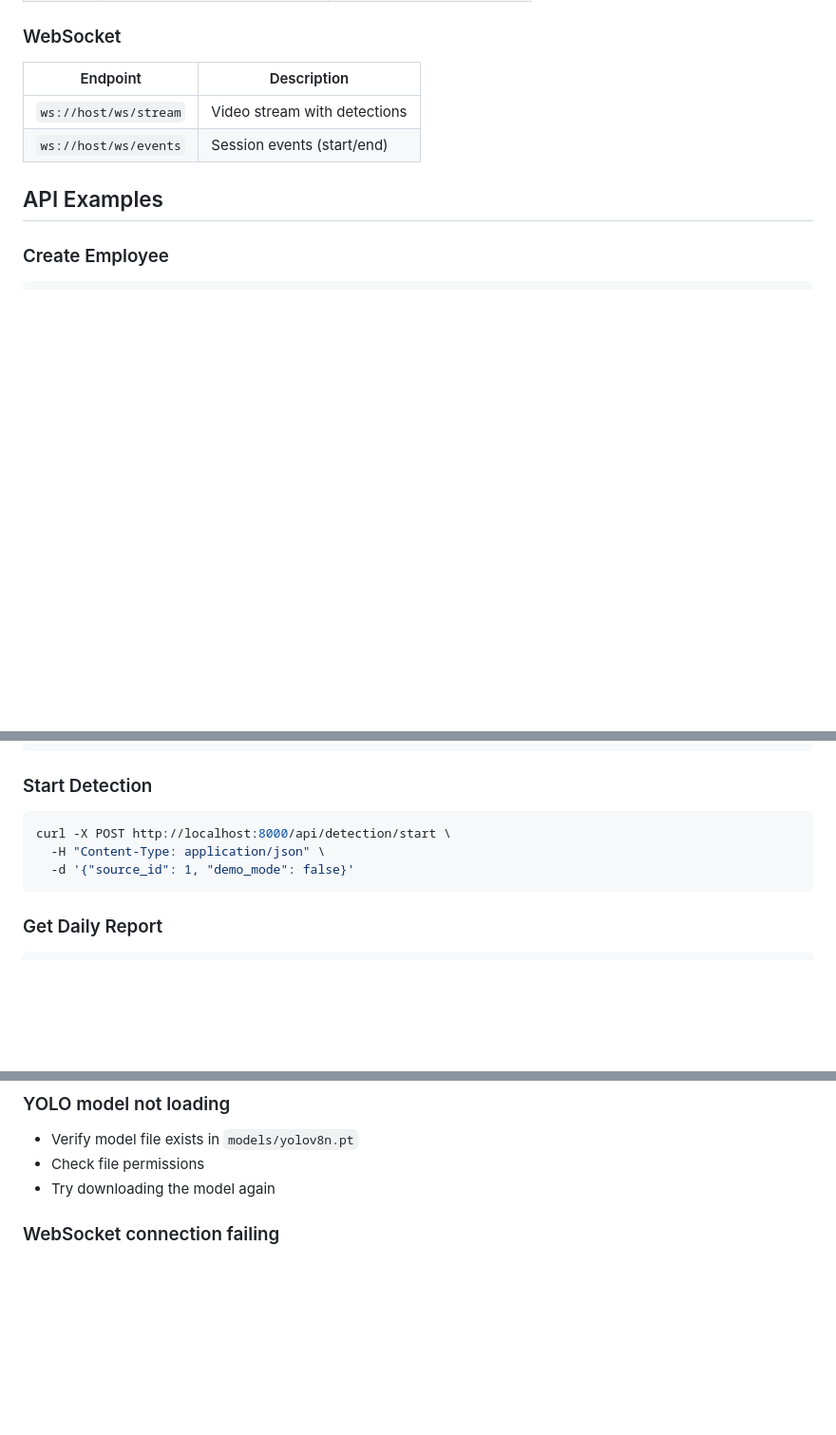
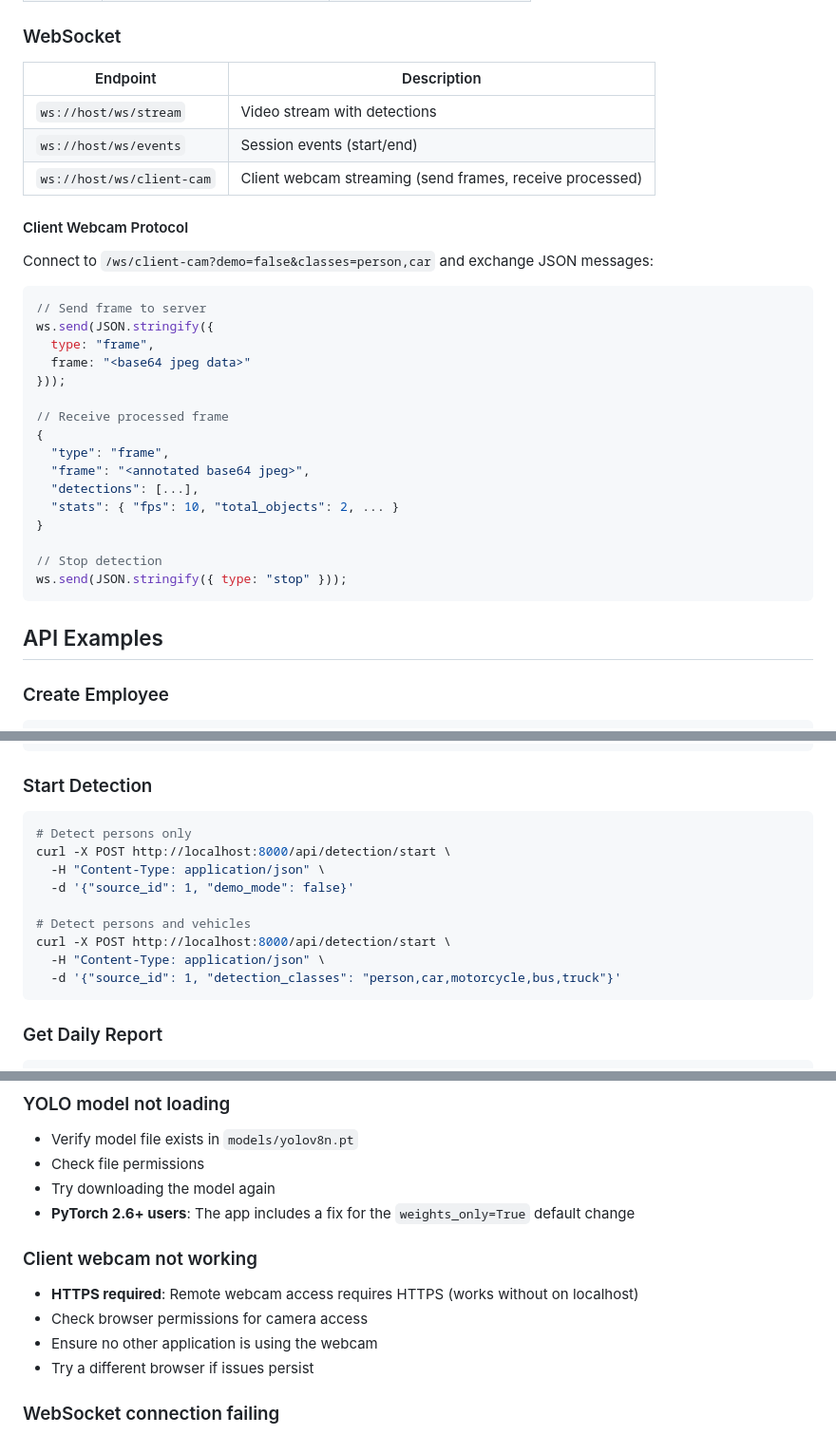
Before and after one commit to igun997/time-tracker, a Markdown page: README.md, 3 parts joined by grey strips. Shown at 95% size. Drawn GitHub-style; blank space fills up the shorter version.

````diff
--- a/README.md
+++ b/README.md
@@ -184,6 +224,30 @@ JPEG_QUALITY=80
 |----------|-------------|
 | `ws://host/ws/stream` | Video stream with detections |
 | `ws://host/ws/events` | Session events (start/end) |
+| `ws://host/ws/client-cam` | Client webcam streaming (send frames, receive processed) |
+
+#### Client Webcam Protocol
+
+Connect to `/ws/client-cam?demo=false&classes=person,car` and exchange JSON messages:
+
+```javascript
+// Send frame to server
+ws.send(JSON.stringify({
+  type: "frame",
+  frame: "<base64 jpeg data>"
+}));
+
+// Receive processed frame
+{
+  "type": "frame",
+  "frame": "<annotated base64 jpeg>",
+  "detections": [...],
+  "stats": { "fps": 10, "total_objects": 2, ... }
+}
+
+// Stop detection
+ws.send(JSON.stringify({ type: "stop" }));
+```
 
 ## API Examples
 
@@ -221,9 +285,15 @@ curl -X POST http://localhost:8000/api/sources \
 ### Start Detection
 
 ```bash
+# Detect persons only
 curl -X POST http://localhost:8000/api/detection/start \
   -H "Content-Type: application/json" \
   -d '{"source_id": 1, "demo_mode": false}'
+
+# Detect persons and vehicles
+curl -X POST http://localhost:8000/api/detection/start \
+  -H "Content-Type: application/json" \
+  -d '{"source_id": 1, "detection_classes": "person,car,motorcycle,bus,truck"}'
 ```
 
 ### Get Daily Report
@@ -333,6 +403,14 @@ CMD ["uvicorn", "main:app", "--host", "0.0.0.0", "--port", "8000"]
 - Verify model file exists in `models/yolov8n.pt`
 - Check file permissions
 - Try downloading the model again
+- **PyTorch 2.6+ users**: The app includes a fix for the `weights_only=True` default change
+
+### Client webcam not working
+
+- **HTTPS required**: Remote webcam access requires HTTPS (works without on localhost)
+- Check browser permissions for camera access
+- Ensure no other application is using the webcam
+- Try a different browser if issues persist
 
 ### WebSocket connection failing
 
````
Also changed, not shown: other parts of README.md (+44 -4 lines).
